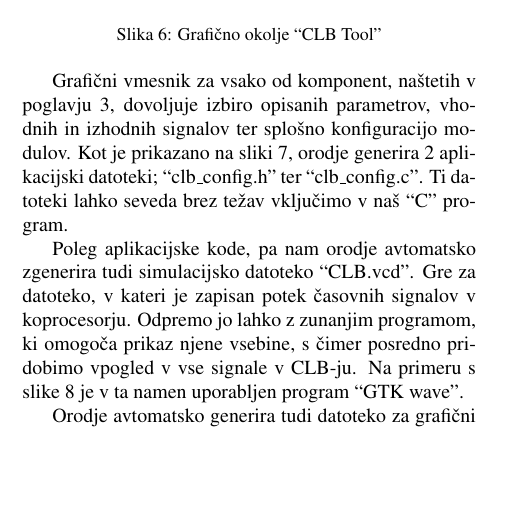
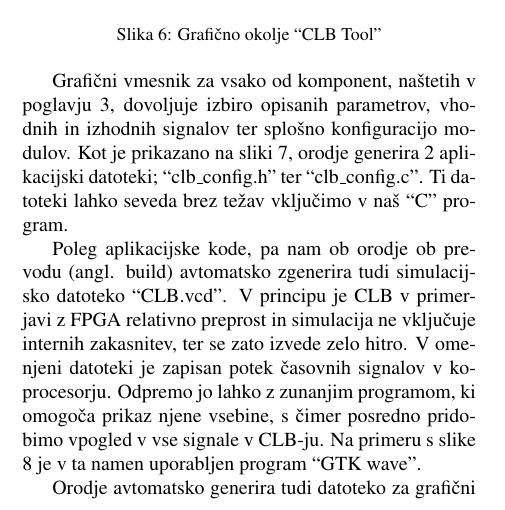
Before and after one commit to MitjaNemec/ERK_2021_programabilna_v_MCU, a LaTeX paper (ERK_clb_overview.tex): part of one column of page 3 of 4, cut so that both start at the same text, the shorter picture padded with empty space. Compiled offline with pdfLaTeX.

Commit message:
popravljen odstavek pri simulaciji

```diff
--- a/ERK_clb_overview.tex
+++ b/ERK_clb_overview.tex
@@ -250,11 +250,13 @@ vključimo v naš ``C'' program.
     \label{fig:clbtool_struktura}
 \end{figure}
 
-Poleg aplikacijske kode, pa nam orodje avtomatsko zgenerira tudi simulacijsko
-datoteko ``CLB.vcd''. Gre za datoteko, v kateri je zapisan potek časovnih
-signalov v koprocesorju. Odpremo jo lahko z zunanjim programom, ki omogoča
-prikaz njene vsebine, s čimer posredno pridobimo vpogled v vse signale v
-CLB-ju. Na primeru s slike \ref{fig:clbtool_simulacija} je v ta namen
+Poleg aplikacijske kode, pa nam ob orodje ob prevodu (angl. build) avtomatsko
+zgenerira tudi simulacijsko datoteko ``CLB.vcd''. V principu je CLB v
+primerjavi z FPGA relativno preprost in simulacija ne vključuje internih
+zakasnitev, ter se zato izvede zelo hitro. V omenjeni datoteki je zapisan potek
+časovnih signalov v koprocesorju. Odpremo jo lahko z zunanjim programom, ki
+omogoča prikaz njene vsebine, s čimer posredno pridobimo vpogled v vse signale
+v CLB-ju. Na primeru s slike \ref{fig:clbtool_simulacija} je v ta namen
 uporabljen program ``GTK wave''.
 
 \begin{figure}[htb]
```
Also changed, not shown: ERK_clb_overview.pdf.
